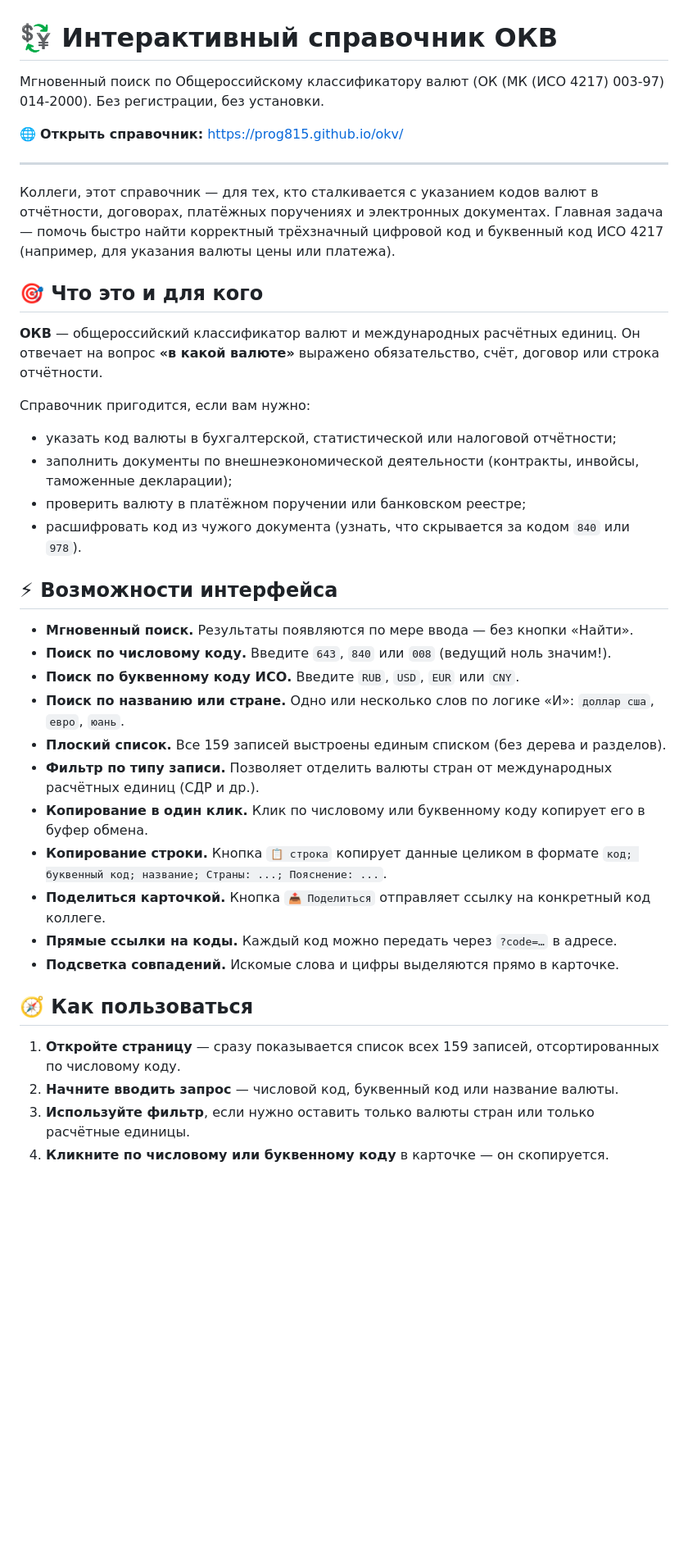
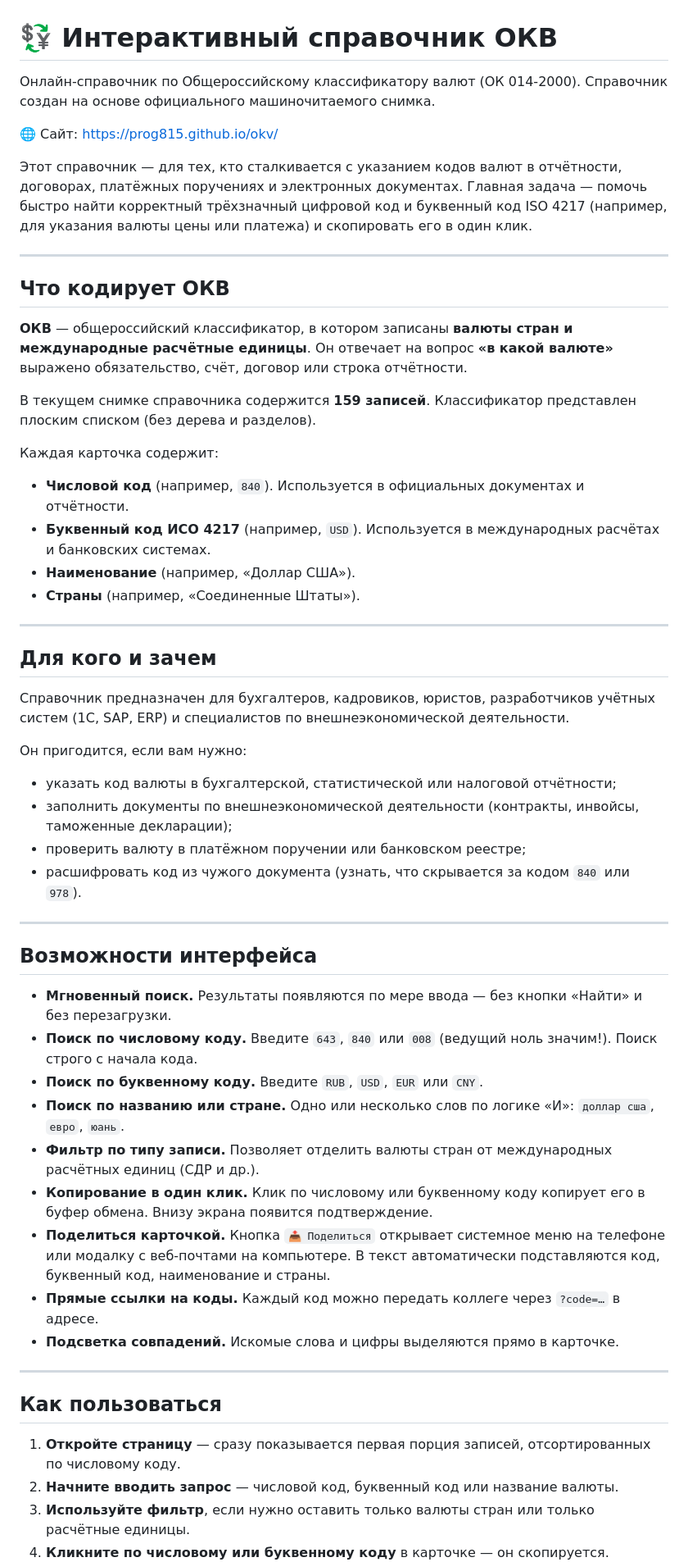
Before and after one commit to prog815/okv, a Markdown page: README.md, the part around one of its changes. Shown at 82% size. Drawn GitHub-style; blank space fills up the shorter version.

```diff
--- a/README.md
+++ b/README.md
@@ -1,41 +1,56 @@
 # 💱 Интерактивный справочник ОКВ
 
-Мгновенный поиск по Общероссийскому классификатору валют (ОК (МК (ИСО 4217) 003-97) 014-2000). Без регистрации, без установки.
+Онлайн-справочник по Общероссийскому классификатору валют (ОК 014-2000). Справочник создан на основе официального машиночитаемого снимка.
 
-🌐 **Открыть справочник:** [https://prog815.github.io/okv/](https://prog815.github.io/okv/)
+🌐 Сайт: [https://prog815.github.io/okv/](https://prog815.github.io/okv/)
+
+Этот справочник — для тех, кто сталкивается с указанием кодов валют в отчётности, договорах, платёжных поручениях и электронных документах. Главная задача — помочь быстро найти корректный трёхзначный цифровой код и буквенный код ISO 4217 (например, для указания валюты цены или платежа) и скопировать его в один клик.
 
 ---
 
-Коллеги, этот справочник — для тех, кто сталкивается с указанием кодов валют в отчётности, договорах, платёжных поручениях и электронных документах. Главная задача — помочь быстро найти корректный трёхзначный цифровой код и буквенный код ИСО 4217 (например, для указания валюты цены или платежа).
+## Что кодирует ОКВ
 
-## 🎯 Что это и для кого
+**ОКВ** — общероссийский классификатор, в котором записаны **валюты стран и международные расчётные единицы**. Он отвечает на вопрос **«в какой валюте»** выражено обязательство, счёт, договор или строка отчётности.
 
-**ОКВ** — общероссийский классификатор валют и международных расчётных единиц. Он отвечает на вопрос **«в какой валюте»** выражено обязательство, счёт, договор или строка отчётности.
+В текущем снимке справочника содержится **159 записей**. Классификатор представлен плоским списком (без дерева и разделов).
 
-Справочник пригодится, если вам нужно:
+Каждая карточка содержит:
+- **Числовой код** (например, `840`). Используется в официальных документах и отчётности.
+- **Буквенный код ИСО 4217** (например, `USD`). Используется в международных расчётах и банковских системах.
+- **Наименование** (например, «Доллар США»).
+- **Страны** (например, «Соединенные Штаты»).
 
+---
+
+## Для кого и зачем
+
+Справочник предназначен для бухгалтеров, кадровиков, юристов, разработчиков учётных систем (1С, SAP, ERP) и специалистов по внешнеэкономической деятельности.
+
+Он пригодится, если вам нужно:
 - указать код валюты в бухгалтерской, статистической или налоговой отчётности;
 - заполнить документы по внешнеэкономической деятельности (контракты, инвойсы, таможенные декларации);
 - проверить валюту в платёжном поручении или банковском реестре;
 - расшифровать код из чужого документа (узнать, что скрывается за кодом `840` или `978`).
 
-## ⚡ Возможности интерфейса
+---
 
-- **Мгновенный поиск.** Результаты появляются по мере ввода — без кнопки «Найти».
-- **Поиск по числовому коду.** Введите `643`, `840` или `008` (ведущий ноль значим!).
-- **Поиск по буквенному коду ИСО.** Введите `RUB`, `USD`, `EUR` или `CNY`.
+## Возможности интерфейса
+
+- **Мгновенный поиск.** Результаты появляются по мере ввода — без кнопки «Найти» и без перезагрузки.
+- **Поиск по числовому коду.** Введите `643`, `840` или `008` (ведущий ноль значим!). Поиск строго с начала кода.
+- **Поиск по буквенному коду.** Введите `RUB`, `USD`, `EUR` или `CNY`.
 - **Поиск по названию или стране.** Одно или несколько слов по логике «И»: `доллар сша`, `евро`, `юань`.
-- **Плоский список.** Все 159 записей выстроены единым списком (без дерева и разделов).
 - **Фильтр по типу записи.** Позволяет отделить валюты стран от международных расчётных единиц (СДР и др.).
-- **Копирование в один клик.** Клик по числовому или буквенному коду копирует его в буфер обмена.
-- **Копирование строки.** Кнопка `📋 строка` копирует данные целиком в формате `код; буквенный код; название; Страны: ...; Пояснение: ...`.
-- **Поделиться карточкой.** Кнопка `📤 Поделиться` отправляет ссылку на конкретный код коллеге.
-- **Прямые ссылки на коды.** Каждый код можно передать через `?code=…` в адресе.
+- **Копирование в один клик.** Клик по числовому или буквенному коду копирует его в буфер обмена. Внизу экрана появится подтверждение.
+- **Поделиться карточкой.** Кнопка `📤 Поделиться` открывает системное меню на телефоне или модалку с веб-почтами на компьютере. В текст автоматически подставляются код, буквенный код, наименование и страны.
+- **Прямые ссылки на коды.** Каждый код можно передать коллеге через `?code=…` в адресе.
 - **Подсветка совпадений.** Искомые слова и цифры выделяются прямо в карточке.
 
-## 🧭 Как пользоваться
+---
 
-1. **Откройте страницу** — сразу показывается список всех 159 записей, отсортированных по числовому коду.
+## Как пользоваться
+
+1. **Откройте страницу** — сразу показывается первая порция записей, отсортированных по числовому коду.
 2. **Начните вводить запрос** — числовой код, буквенный код или название валюты.
 3. **Используйте фильтр**, если нужно оставить только валюты стран или только расчётные единицы.
 4. **Кликните по числовому или буквенному коду** в карточке — он скопируется.
```
Also changed, not shown: other parts of README.md (+27 -79 lines).
